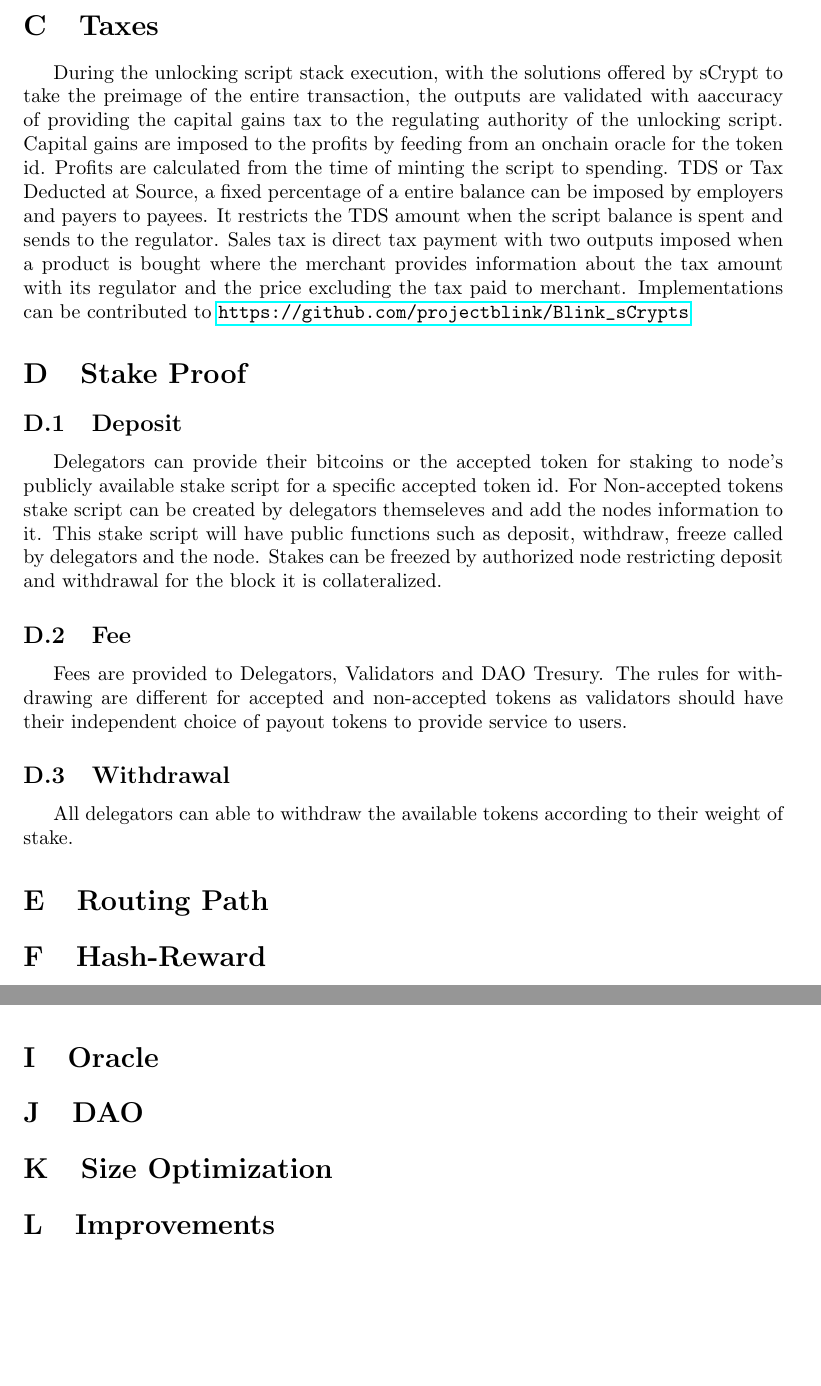
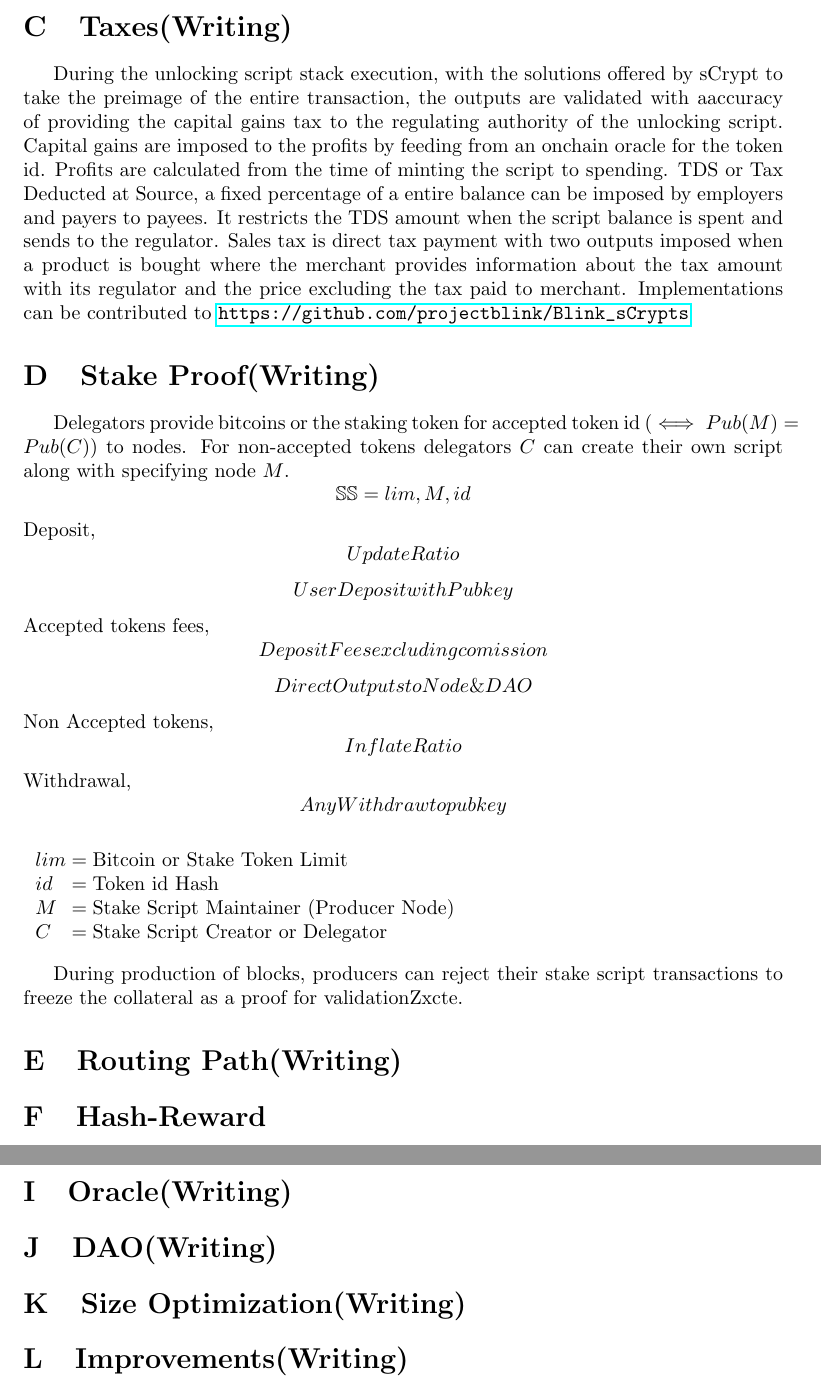
Before and after one commit to projectblink/Bitcoin-Blink-Whitepaper, a LaTeX paper (Bitcoin Blink.tex): two parts of pages 11 and 12 of 12 before the commit and two parts of pages 11 and 13 of 13 after it, joined at a grey line, cut at the place of the change, the shorter picture padded with empty space. Compiled offline with pdfLaTeX.

Commit message:
minor changes

```diff
--- a/Bitcoin Blink.tex
+++ b/Bitcoin Blink.tex
@@ -308,30 +308,44 @@ b_h & Block height in base$_{10}$\\
 \epsilon_h & Epoch height in base$_{10}$\\
 P(\Phi_n) & Pubkey in MD160 base$_{16}$ rep
 \end{conditions}
-\section{Taxes}
+\section{Taxes(Writing)}
 During the unlocking script stack execution, with the solutions offered by sCrypt to take the preimage of the entire transaction, the outputs are validated with aaccuracy of providing the capital gains tax to the regulating authority of the unlocking script. Capital gains are imposed to the profits by feeding from an onchain oracle for the token id. Profits are calculated from the time of minting the script to spending. TDS or Tax Deducted at Source, a fixed percentage of a entire balance can be imposed by employers and payers to payees. It restricts the TDS amount when the script balance is spent and sends to the regulator. Sales tax is direct tax payment with two outputs imposed when a product is bought where the merchant provides information about the tax amount with its regulator and the price excluding the tax paid to merchant. Implementations can be contributed to \url{https://github.com/projectblink/Blink_sCrypts}
-\section{Stake Proof}
-\subsection{Deposit}
-Delegators can provide their bitcoins or the accepted token for staking to node's publicly available stake script for a specific accepted token id. For Non-accepted tokens stake script can be created by delegators themseleves and add the nodes information to it.
-%\begin{equation*}
-%stake to script of tokenid, accepted staking token id and node pubkey which will have a limit, or create a script for node pubkey with tokenid, accepted staking token id. Node pubkey cannot withdraw, rather it can freeze during his own block. Users can freely deposit with pubkey and withdraw to same pubkey or withdraw to any pubkey.
-%\end{equation*}
-This stake script will have public functions such as deposit, withdraw, freeze called by delegators and the node. Stakes can be freezed by authorized node restricting deposit and withdrawal for the block it is collateralized.
-\subsection{Fee}
-Fees are provided to Delegators, Validators and DAO Tresury. The rules for withdrawing are different for accepted and non-accepted tokens as validators should have their independent choice of payout tokens to provide service to users.
-%\begin{equation*}
-%Direct withdrawal of commission, and dao payout and then depositing fees to stake script.
-%\end{equation*}
-%\begin{equation*}
-%Depositing fees, inflating ratio and making node as a delegator and dao script as a delegator too.
-%\end{equation*}
-\subsection{Withdrawal}
-All delegators can able to withdraw the available tokens according to their weight of stake.
-%\begin{equation*}
-%Withdrawal ratio
-%\end{equation*}
+\section{Stake Proof(Writing)}
 
-\section{Routing Path}
+Delegators provide bitcoins or the staking token for accepted token id ($\iff Pub(M)=Pub(C)$) to nodes. For non-accepted tokens delegators $C$ can create their own script along with specifying node $M$.
+\begin{equation*}
+\mathbb{SS} = lim,M,id
+\end{equation*}
+Deposit,
+\begin{equation*}
+Update Ratio
+\end{equation*}
+\begin{equation*}
+User Deposit with Pubkey
+\end{equation*}
+Accepted tokens fees,
+\begin{equation*}
+Deposit Fees excluding comission
+\end{equation*}
+\begin{equation*}
+Direct Outputs to Node \& DAO
+\end{equation*}
+Non Accepted tokens,
+\begin{equation*}
+Inflate Ratio
+\end{equation*}
+Withdrawal,
+\begin{equation*}
+Any Withdraw to pubkey
+\end{equation*}
+\begin{conditions}lim & Bitcoin or Stake Token Limit\\
+id & Token id Hash\\
+M & Stake Script Maintainer (Producer Node)\\
+C & Stake Script Creator or Delegator \\
+\end{conditions}
+During production of blocks, producers can reject their stake script transactions to freeze the collateral as a proof for validationZxcte.
+
+\section{Routing Path(Writing)}
 %Path with nlocktime, encryption, onion mixing, secret number, path layers
 %Purva
 
@@ -373,14 +396,14 @@ Weights are provided to slash oppurtunity for producing blocks in next epochs fo
 Extras here
 \end{align*}
 Null Block weight is added if a producer fails to add a block with no snips. Forks of degree 1 refers to the fork created by the first destitation producer after receiving the snip, imposed on the block producer. Forks of degree 2 refers to the fork created by further destinations. Both the sender and receiver shall incur the negative weight equally shared during forks. Fork proofs can be provided by anynode usually the producer before the fork, who are incentivized for their honesty. Age is a positive weight provided to producers who mint blocks without forks for entire the epoch.
-\section{Oracle}
+\section{Oracle(Writing)}
 %Joby
-\section{DAO}
+\section{DAO(Writing)}
 %Joby
 % To remove a temporary member - Vote percentage - (Temporary members 100\% (except the member to be removed ), Permanent Members 0\%, Employees - 75\%) - Period is first 20 days of the month
 %To remove a contract -(Temporary members - 51\%, Permanent members - 0\% (can vote), Employees - 51\%) - Period is last 10 days of the month
 % To include a contract (Temporary members - 51\%, Permanent members - 0\% (can vote), Employees - 51\%) - Period is first 20 days of the month
-\section{Size Optimization}
-\section{Improvements}
+\section{Size Optimization(Writing)}
+\section{Improvements(Writing)}
 %emphasis on zkpart of election and verifying the snips produced by the node without knowing their full identity until the full block is minted.
 \end{document}
```
Also changed, not shown: citation.bib (+7 -0 lines), Bitcoin Blink.bbl, Bitcoin Blink.pdf, Bitcoin Blink.tex (43 more changed lines), 5 other files.
